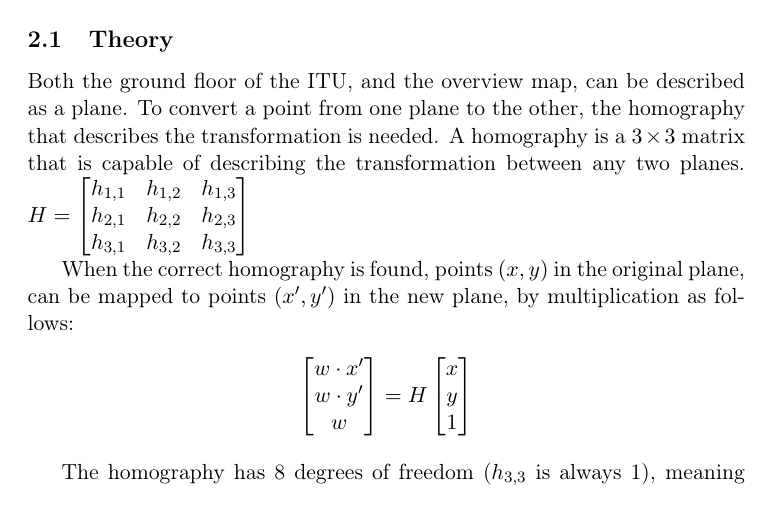
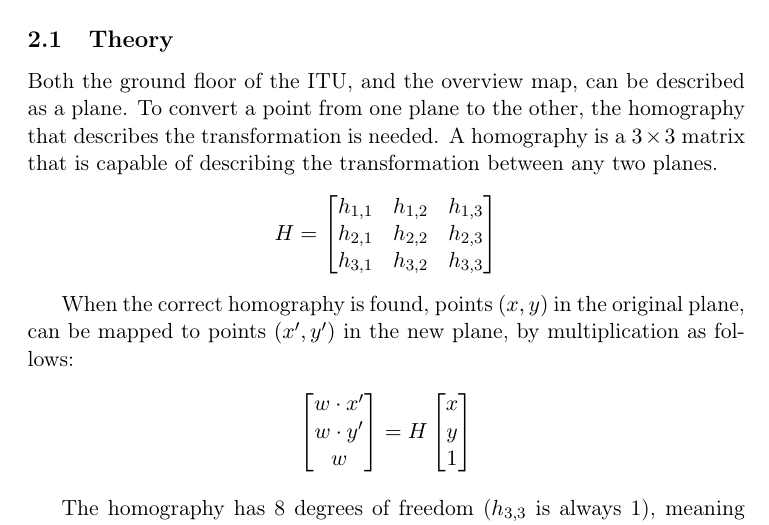
Before and after one commit to MartinFaartoft/sigb, a LaTeX document (report2/report_ass2.tex): part of page 2 of 10, cut so that both start at the same text. Compiled offline with pdfLaTeX.

Commit message:
fixing bug

```diff
--- a/report2/report_ass2.tex
+++ b/report2/report_ass2.tex
@@ -85,6 +85,7 @@ In this section, we will take a video of a person walking around the ITU atrium,
 
 \subsection{Theory}
 Both the ground floor of the ITU, and the overview map, can be described as a plane. To convert a point from one plane to the other, the homography that describes the transformation is needed. A homography is a $3 \times 3$ matrix that is capable of describing the transformation between any two planes.
+\begin{center}
 $H =
 \begin{bmatrix}
  h_{1,1} & h_{1,2} & h_{1,3} \\
```
